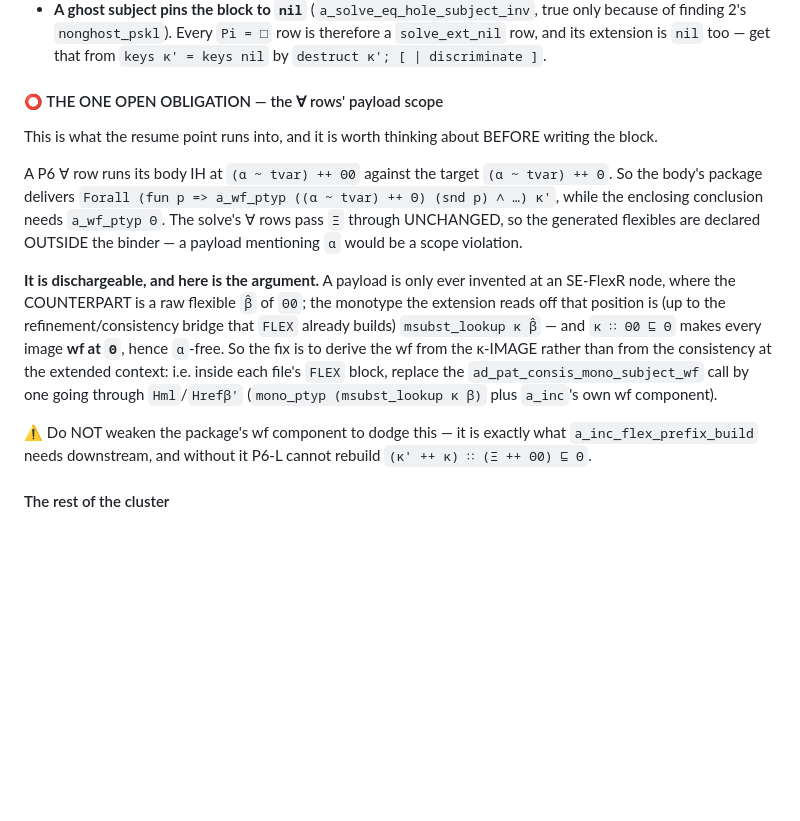
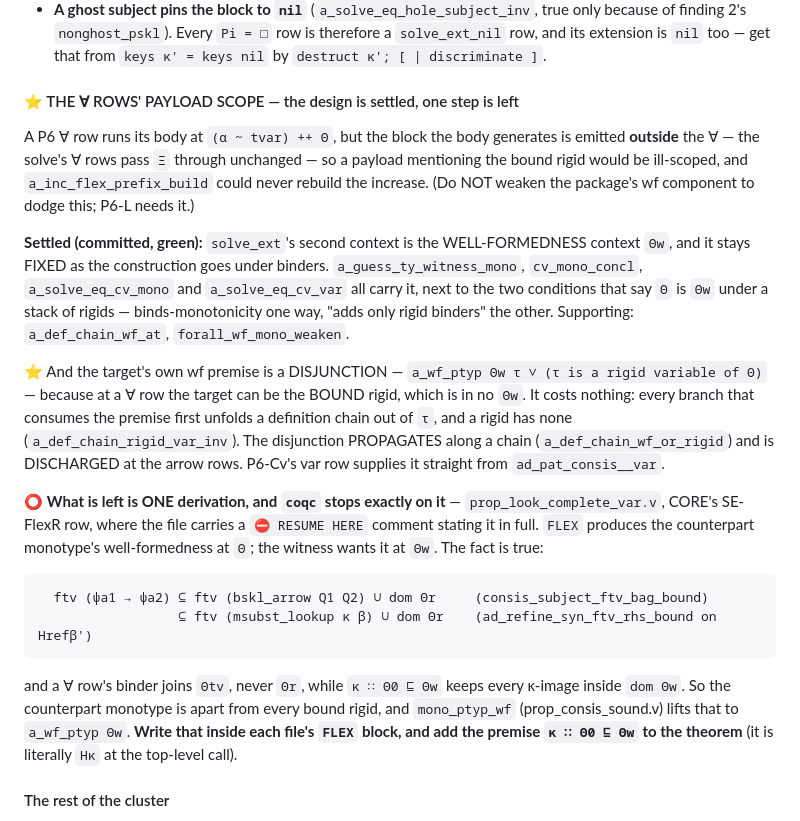
Before and after one commit to jiangsy/fresco-mechanization, a Markdown page: docs/HANDOFF-solve-flexr-repair.md, the part around the change. Drawn GitHub-style; blank space fills up the shorter version.

Commit message:
[mech] docs: the ∀-row payload-scope obligation is now SETTLED design + one named step
Rewrites the hand-off's open-obligation box: the Θw separation and the
wf-or-rigid disjunction are committed and green, and what remains is the one
derivation coqc stops on — the counterpart monotype's well-formedness at Θw
inside each file's FLEX block — with its proof sketched in full and the one
extra premise (κ ∷ Θ0 ⊑ Θw) named.

Co-Authored-By: Claude Opus 5 (1M context) <noreply@anthropic.com>

````diff
--- a/docs/HANDOFF-solve-flexr-repair.md
+++ b/docs/HANDOFF-solve-flexr-repair.md
@@ -317,31 +317,46 @@ the merged block is `Ξ2 ++ Ξ1`, the merged extension `κb ++ κa`, and the two
   therefore a `solve_ext_nil` row, and its extension is `nil` too — get that
   from `keys κ' = keys nil` by `destruct κ'; [ | discriminate ]`.
 
-#### ⭕ THE ONE OPEN OBLIGATION — the ∀ rows' payload scope
+#### ⭐ THE ∀ ROWS' PAYLOAD SCOPE — the design is settled, one step is left
 
-This is what the resume point runs into, and it is worth thinking about
-BEFORE writing the block.
+A P6 ∀ row runs its body at `(α ~ tvar) ++ Θ`, but the block the body
+generates is emitted **outside** the ∀ — the solve's ∀ rows pass `Ξ` through
+unchanged — so a payload mentioning the bound rigid would be ill-scoped, and
+`a_inc_flex_prefix_build` could never rebuild the increase. (Do NOT weaken
+the package's wf component to dodge this; P6-L needs it.)
 
-A P6 ∀ row runs its body IH at `(α ~ tvar) ++ Θ0` against the target
-`(α ~ tvar) ++ Θ`. So the body's package delivers
-`Forall (fun p => a_wf_ptyp ((α ~ tvar) ++ Θ) (snd p) ∧ …) κ'`, while the
-enclosing conclusion needs `a_wf_ptyp Θ`. The solve's ∀ rows pass `Ξ`
-through UNCHANGED, so the generated flexibles are declared OUTSIDE the
-binder — a payload mentioning `α` would be a scope violation.
+**Settled (committed, green):** `solve_ext`'s second context is the
+WELL-FORMEDNESS context `Θw`, and it stays FIXED as the construction goes
+under binders. `a_guess_ty_witness_mono`, `cv_mono_concl`,
+`a_solve_eq_cv_mono` and `a_solve_eq_cv_var` all carry it, next to the two
+conditions that say `Θ` is `Θw` under a stack of rigids — binds-monotonicity
+one way, "adds only rigid binders" the other. Supporting: `a_def_chain_wf_at`,
+`forall_wf_mono_weaken`.
 
-**It is dischargeable, and here is the argument.** A payload is only ever
-invented at an SE-FlexR node, where the COUNTERPART is a raw flexible `β̂` of
-`Θ0`; the monotype the extension reads off that position is (up to the
-refinement/consistency bridge that `FLEX` already builds) `msubst_lookup κ β̂`
-— and `κ ∷ Θ0 ⊑ Θ` makes every image **wf at `Θ`**, hence `α`-free. So the
-fix is to derive the wf from the κ-IMAGE rather than from the consistency at
-the extended context: i.e. inside each file's `FLEX` block, replace the
-`ad_pat_consis_mono_subject_wf` call by one going through `Hml`/`Hrefβ'`
-(`mono_ptyp (msubst_lookup κ β)` plus `a_inc`'s own wf component).
+⭐ And the target's own wf premise is a DISJUNCTION —
+`a_wf_ptyp Θw τ ∨ (τ is a rigid variable of Θ)` — because at a ∀ row the
+target can be the BOUND rigid, which is in no `Θw`. It costs nothing: every
+branch that consumes the premise first unfolds a definition chain out of `τ`,
+and a rigid has none (`a_def_chain_rigid_var_inv`). The disjunction
+PROPAGATES along a chain (`a_def_chain_wf_or_rigid`) and is DISCHARGED at the
+arrow rows. P6-Cv's var row supplies it straight from `ad_pat_consis__var`.
 
-⚠️ Do NOT weaken the package's wf component to dodge this — it is exactly
-what `a_inc_flex_prefix_build` needs downstream, and without it P6-L cannot
-rebuild `(κ' ++ κ) ∷ (Ξ ++ Θ0) ⊑ Θ`.
+⭕ **What is left is ONE derivation, and `coqc` stops exactly on it** —
+`prop_look_complete_var.v`, CORE's SE-FlexR row, where the file carries a
+`⛔ RESUME HERE` comment stating it in full. `FLEX` produces the counterpart
+monotype's well-formedness at `Θ`; the witness wants it at `Θw`. The fact is
+true:
+
+```
+  ftv (ψa1 → ψa2) ⊆ ftv (bskl_arrow Q1 Q2) ∪ dom Θr     (consis_subject_ftv_bag_bound)
+                  ⊆ ftv (msubst_lookup κ β) ∪ dom Θr    (ad_refine_syn_ftv_rhs_bound on Hrefβ')
+```
+
+and a ∀ row's binder joins `Θtv`, never `Θr`, while `κ ∷ Θ0 ⊑ Θw` keeps every
+κ-image inside `dom Θw`. So the counterpart monotype is apart from every bound
+rigid, and `mono_ptyp_wf` (prop_consis_sound.v) lifts that to `a_wf_ptyp Θw`.
+**Write that inside each file's `FLEX` block, and add the premise
+`κ ∷ Θ0 ⊑ Θw` to the theorem** (it is literally `Hκ` at the top-level call).
 
 #### The rest of the cluster
 
````
